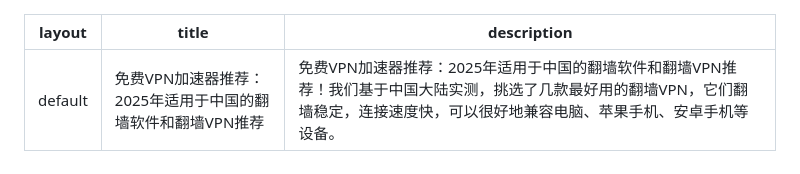
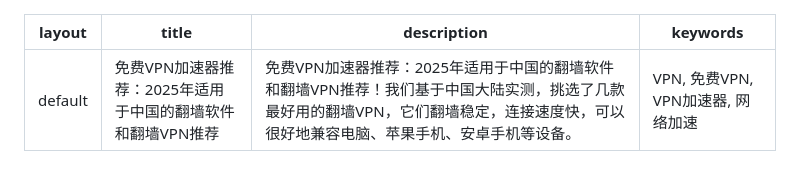
Before and after one commit to vpnjs/vpnjs.github.io, a Markdown page: README.md, the part around the change. Drawn GitHub-style.

Commit message:
Add keywords to README metadata
Added keywords to the README for better SEO.

```diff
--- a/README.md
+++ b/README.md
@@ -1,7 +1,8 @@
 ---
 layout: default
-title: 免费VPN加速器推荐：2025年适用于中国的翻墙软件和翻墙VPN推荐
-description: 免费VPN加速器推荐：2025年适用于中国的翻墙软件和翻墙VPN推荐！我们基于中国大陆实测，挑选了几款最好用的翻墙VPN，它们翻墙稳定，连接速度快，可以很好地兼容电脑、苹果手机、安卓手机等设备。
+title: "免费VPN加速器推荐：2025年适用于中国的翻墙软件和翻墙VPN推荐"
+description: "免费VPN加速器推荐：2025年适用于中国的翻墙软件和翻墙VPN推荐！我们基于中国大陆实测，挑选了几款最好用的翻墙VPN，它们翻墙稳定，连接速度快，可以很好地兼容电脑、苹果手机、安卓手机等设备。"
+keywords: "VPN, 免费VPN, VPN加速器, 网络加速"
 ---
 
 # 免费VPN加速器推荐：2025年适用于中国的翻墙软件和翻墙VPN推荐
```
